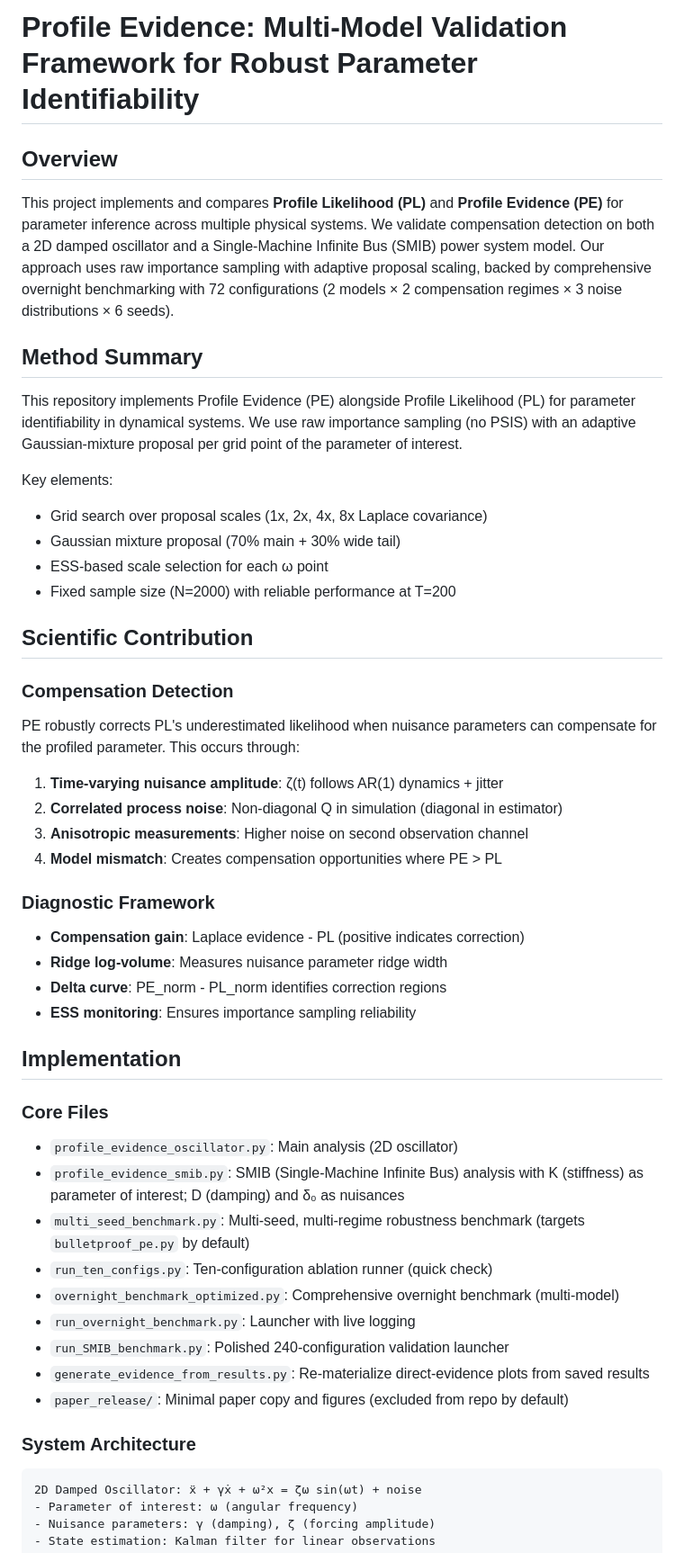
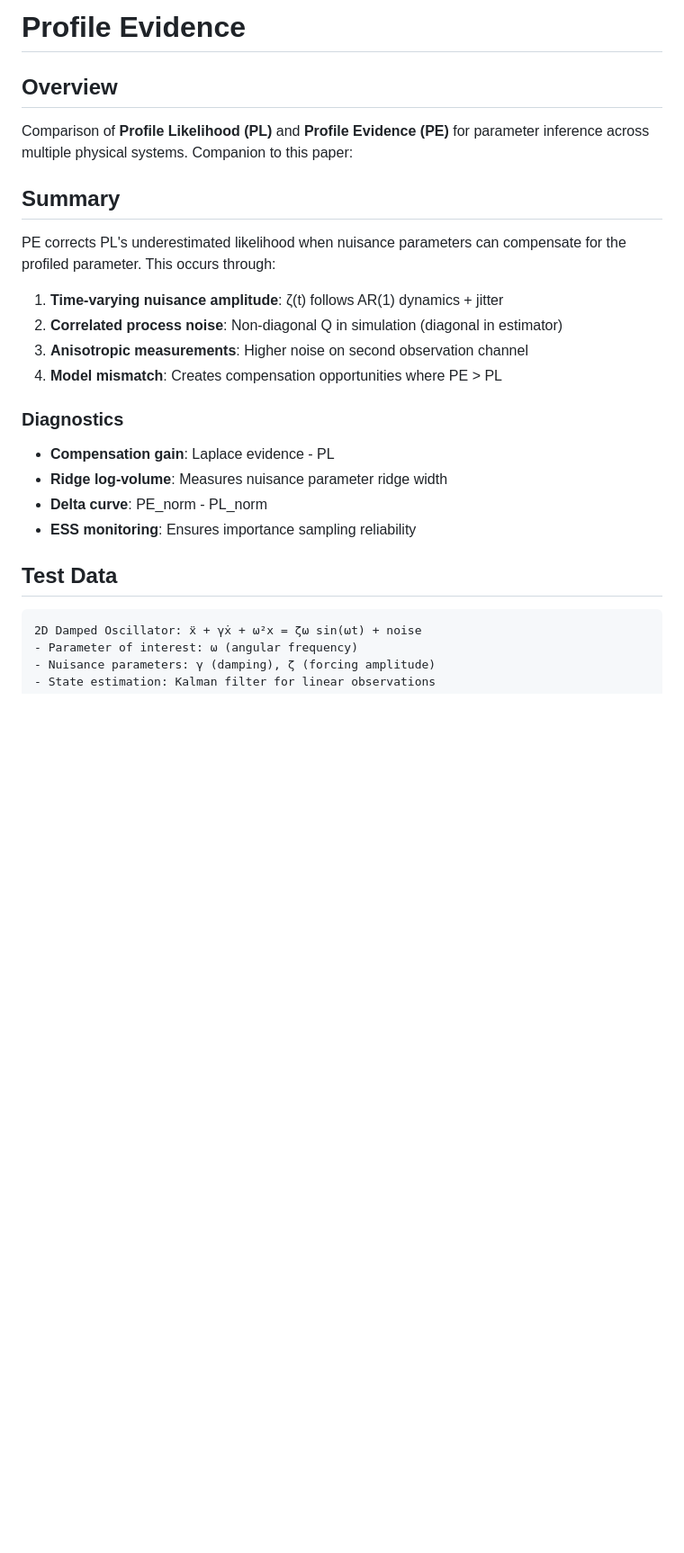
Before and after one commit to michaelstrojny1/Profile-Evidence, a Markdown page: README.md, the part around one of its changes. Shown at 90% size. Rendered like a GitHub page; blank space fills up the shorter version.

````diff
--- a/README.md
+++ b/README.md
@@ -1,49 +1,25 @@
-# Profile Evidence: Multi-Model Validation Framework for Robust Parameter Identifiability
+# Profile Evidence
 
 ## Overview
 
-This project implements and compares **Profile Likelihood (PL)** and **Profile Evidence (PE)** for parameter inference across multiple physical systems. We validate compensation detection on both a 2D damped oscillator and a Single-Machine Infinite Bus (SMIB) power system model. Our approach uses raw importance sampling with adaptive proposal scaling, backed by comprehensive overnight benchmarking with 72 configurations (2 models × 2 compensation regimes × 3 noise distributions × 6 seeds).
+Comparison of **Profile Likelihood (PL)** and **Profile Evidence (PE)** for parameter inference across multiple physical systems. Companion to this paper:
 
-## Method Summary
+## Summary
 
-This repository implements Profile Evidence (PE) alongside Profile Likelihood (PL) for parameter identifiability in dynamical systems. We use raw importance sampling (no PSIS) with an adaptive Gaussian-mixture proposal per grid point of the parameter of interest.
-
-Key elements:
-- Grid search over proposal scales (1x, 2x, 4x, 8x Laplace covariance)
-- Gaussian mixture proposal (70% main + 30% wide tail)
-- ESS-based scale selection for each ω point
-- Fixed sample size (N=2000) with reliable performance at T=200
-
-## Scientific Contribution
-
-### Compensation Detection
-PE robustly corrects PL's underestimated likelihood when nuisance parameters can compensate for the profiled parameter. This occurs through:
+PE corrects PL's underestimated likelihood when nuisance parameters can compensate for the profiled parameter. This occurs through:
 
 1. **Time-varying nuisance amplitude**: ζ(t) follows AR(1) dynamics + jitter
 2. **Correlated process noise**: Non-diagonal Q in simulation (diagonal in estimator)
 3. **Anisotropic measurements**: Higher noise on second observation channel
 4. **Model mismatch**: Creates compensation opportunities where PE > PL
 
-### Diagnostic Framework
-- **Compensation gain**: Laplace evidence - PL (positive indicates correction)
+### Diagnostics
+- **Compensation gain**: Laplace evidence - PL
 - **Ridge log-volume**: Measures nuisance parameter ridge width
-- **Delta curve**: PE_norm - PL_norm identifies correction regions
+- **Delta curve**: PE_norm - PL_norm
 - **ESS monitoring**: Ensures importance sampling reliability
 
-## Implementation
-
-### Core Files
-- `profile_evidence_oscillator.py`: Main analysis (2D oscillator)
-- `profile_evidence_smib.py`: SMIB (Single-Machine Infinite Bus) analysis with K (stiffness) as parameter of interest; D (damping) and δ₀ as nuisances
-- `multi_seed_benchmark.py`: Multi-seed, multi-regime robustness benchmark (targets `bulletproof_pe.py` by default)
-- `run_ten_configs.py`: Ten-configuration ablation runner (quick check)
-- `overnight_benchmark_optimized.py`: Comprehensive overnight benchmark (multi-model)
-- `run_overnight_benchmark.py`: Launcher with live logging
-- `run_SMIB_benchmark.py`: Polished 240-configuration validation launcher
-- `generate_evidence_from_results.py`: Re-materialize direct-evidence plots from saved results
-- `paper_release/`: Minimal paper copy and figures (excluded from repo by default)
-
-### System Architecture
+## Test Data
 ```
 2D Damped Oscillator: ẍ + γẋ + ω²x = ζω sin(ωt) + noise
 - Parameter of interest: ω (angular frequency)
````
Also changed, not shown: other parts of README.md (+3 -8 lines).
